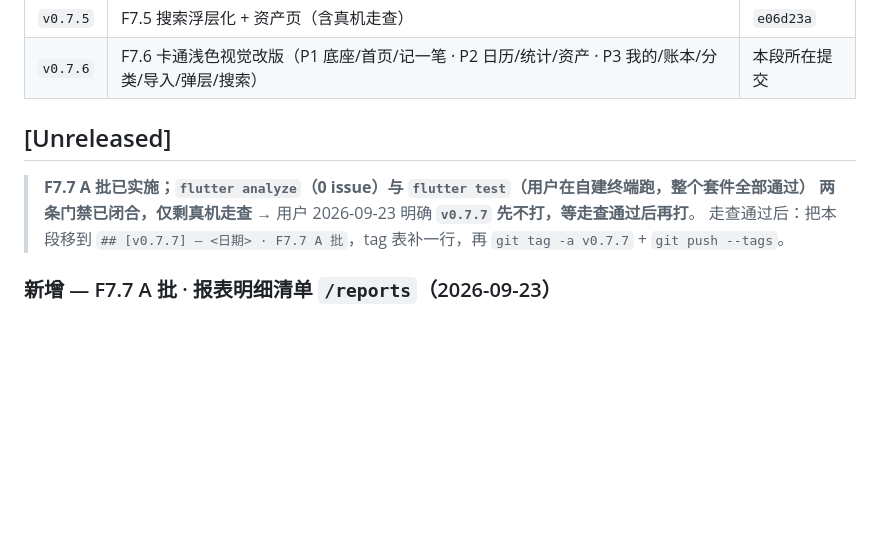
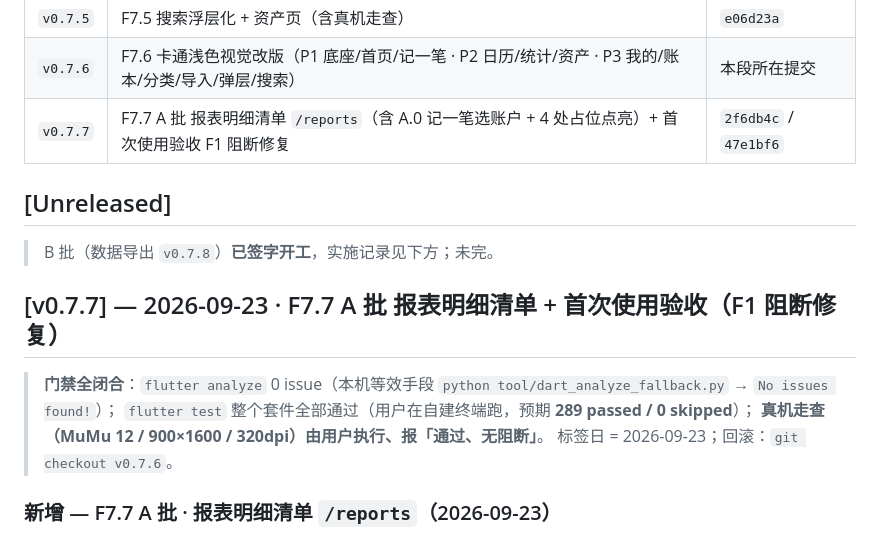
Before and after one commit to Tea-Codeman/yanxin-bookkeeping-flutter, a Markdown page: CHANGELOG.md, the part around the change. Rendered like a GitHub page; blank space fills up the shorter version.

Commit message:
docs(changelog): [Unreleased] 转 [v0.7.7]（F7.7 A 批 + 首用验收 F1 修复，门禁全闭合）+ tag 表补行

```diff
--- a/CHANGELOG.md
+++ b/CHANGELOG.md
@@ -17,12 +17,18 @@
 | `v0.7.4` | F7.4 流水搜索（分类 / 备注 / 金额） | `c6b616e` |
 | `v0.7.5` | F7.5 搜索浮层化 + 资产页（含真机走查） | `e06d23a` |
 | `v0.7.6` | F7.6 卡通浅色视觉改版（P1 底座/首页/记一笔 · P2 日历/统计/资产 · P3 我的/账本/分类/导入/弹层/搜索） | 本段所在提交 |
+| `v0.7.7` | F7.7 A 批 报表明细清单 `/reports`（含 A.0 记一笔选账户 + 4 处占位点亮）+ 首次使用验收 F1 阻断修复 | `2f6db4c` / `47e1bf6` |
 
 ## [Unreleased]
 
-> **F7.7 A 批已实施；`flutter analyze`（0 issue）与 `flutter test`（用户在自建终端跑，整个套件全部通过）
-> 两条门禁已闭合，仅剩真机走查** → 用户 2026-09-23 明确 **`v0.7.7` 先不打，等走查通过后再打**。
-> 走查通过后：把本段移到 `## [v0.7.7] — <日期> · F7.7 A 批`，tag 表补一行，再 `git tag -a v0.7.7` + `git push --tags`。
+> B 批（数据导出 `v0.7.8`）**已签字开工**，实施记录见下方；未完。
+
+## [v0.7.7] — 2026-09-23 · F7.7 A 批 报表明细清单 + 首次使用验收（F1 阻断修复）
+
+> **门禁全闭合**：`flutter analyze` 0 issue（本机等效手段 `python tool/dart_analyze_fallback.py` → `No issues found!`）；
+> `flutter test` 整个套件全部通过（用户在自建终端跑，预期 **289 passed / 0 skipped**）；
+> **真机走查（MuMu 12 / 900×1600 / 320dpi）由用户执行、报「通过、无阻断」**。
+> 标签日 = 2026-09-23；回滚：`git checkout v0.7.6`。
 
 ### 新增 — F7.7 A 批 · 报表明细清单 `/reports`（2026-09-23）
 
```
